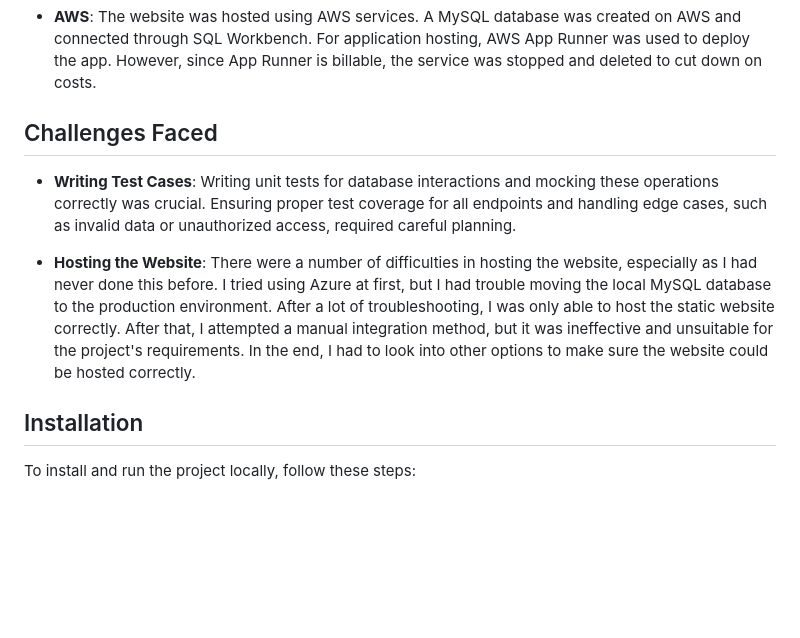
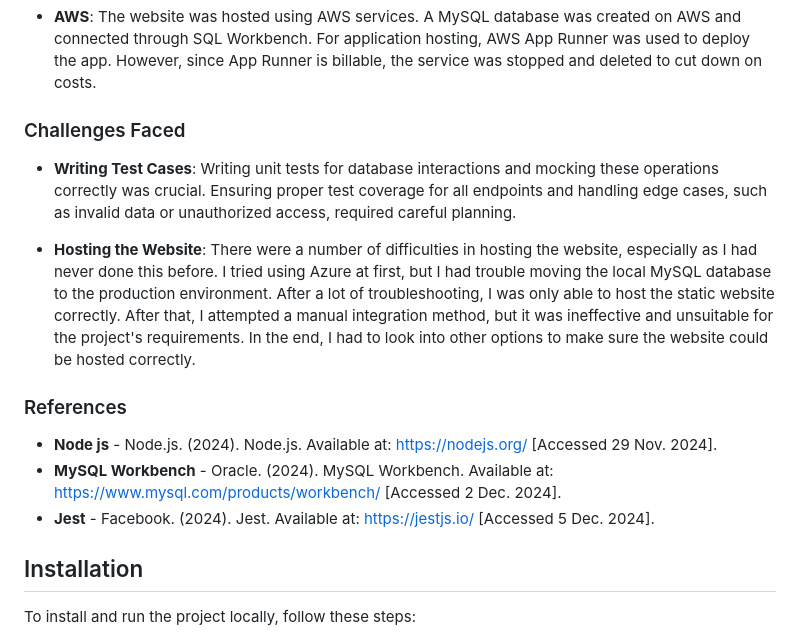
Before and after one commit to MohammeddJaveed/infoSystemProgramming, a Markdown page: README.md, the part around the change. GitHub-like rendering; blank space fills up the shorter version.

```diff
--- a/README.md
+++ b/README.md
@@ -34,11 +34,18 @@ The **Best Route Project** is a web application that helps users find the most e
 ### Hosting Website
 - **AWS**: The website was hosted using AWS services. A MySQL database was created on AWS and connected through SQL Workbench. For application hosting, AWS App Runner was used to deploy the app. However, since App Runner is billable, the service was stopped and deleted to cut down on costs.
 
-## Challenges Faced
+### Challenges Faced
 
 - **Writing Test Cases**: Writing unit tests for database interactions and mocking these operations correctly was crucial. Ensuring proper test coverage for all endpoints and handling edge cases, such as invalid data or unauthorized access, required careful planning.
 
 - **Hosting the Website**: There were a number of difficulties in hosting the website, especially as I had never done this before. I tried using Azure at first, but I had trouble moving the local MySQL database to the production environment. After a lot of troubleshooting, I was only able to host the static website correctly. After that, I attempted a manual integration method, but it was ineffective and unsuitable for the project's requirements. In the end, I had to look into other options to make sure the website could be hosted correctly.
+
+
+
+### References
+- **Node js** - Node.js. (2024). Node.js. Available at: https://nodejs.org/ [Accessed 29 Nov. 2024].
+- **MySQL Workbench** - Oracle. (2024). MySQL Workbench. Available at: https://www.mysql.com/products/workbench/ [Accessed 2 Dec. 2024].
+- **Jest** - Facebook. (2024). Jest. Available at: https://jestjs.io/ [Accessed 5 Dec. 2024].
 
 ## Installation
 
```
